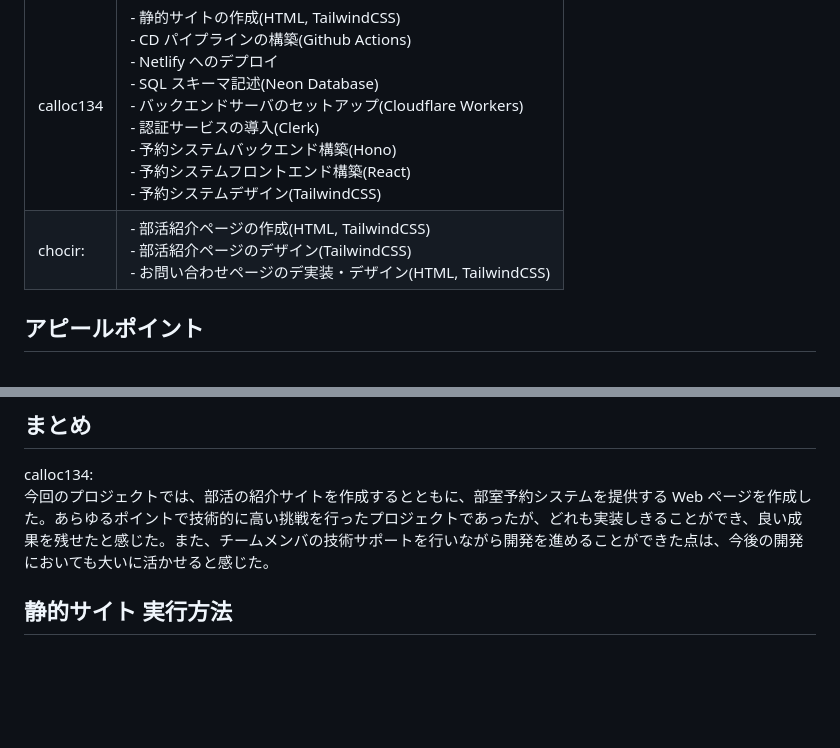
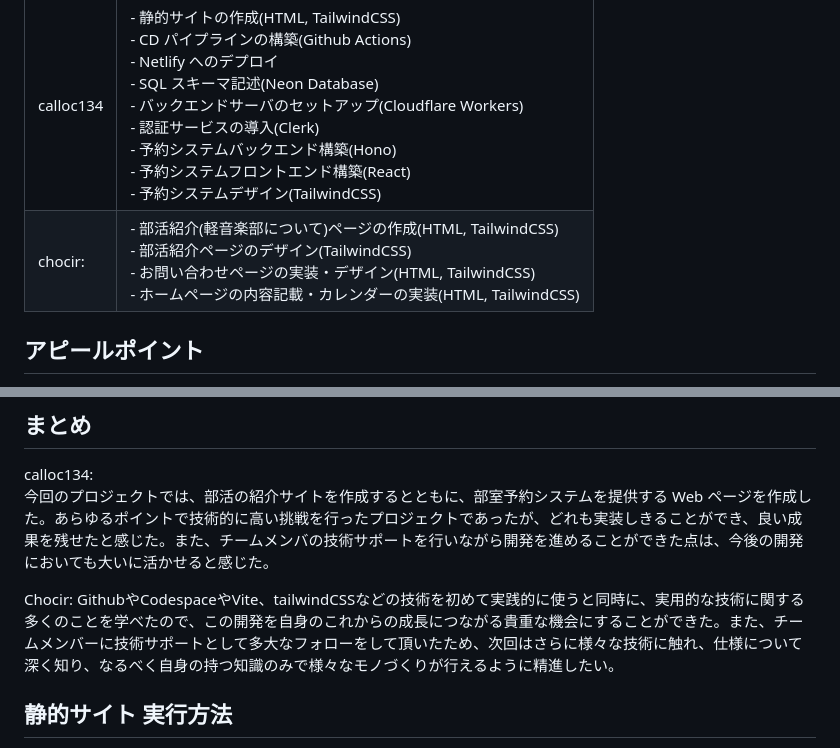
Before and after one commit to calloc134/html_final, a Markdown page: README.md, 2 parts joined by grey strips. Drawn GitHub-style; blank space fills up the shorter version.

Commit message:
docs: 作業分担・まとめの追記

```diff
--- a/README.md
+++ b/README.md
@@ -117,7 +117,7 @@
 | 名前      | 作業内容                                                                                                                                                                                                                                                                                                                                                                           |
 | --------- | ---------------------------------------------------------------------------------------------------------------------------------------------------------------------------------------------------------------------------------------------------------------------------------------------------------------------------------------------------------------------------------- |
 | calloc134 | - 静的サイトの作成(HTML, TailwindCSS) <br> - CD パイプラインの構築(Github Actions) <br> - Netlify へのデプロイ <br> - SQL スキーマ記述(Neon Database) <br> - バックエンドサーバのセットアップ(Cloudflare Workers) <br> - 認証サービスの導入(Clerk) <br> - 予約システムバックエンド構築(Hono) <br> - 予約システムフロントエンド構築(React) <br> - 予約システムデザイン(TailwindCSS) |
-| chocir:   | - 部活紹介ページの作成(HTML, TailwindCSS) <br> - 部活紹介ページのデザイン(TailwindCSS) <br> - お問い合わせページのデ実装・デザイン(HTML, TailwindCSS)                                                                                                                                                                                                                              |
+| chocir:   | - 部活紹介(軽音楽部について)ページの作成(HTML, TailwindCSS) <br> - 部活紹介ページのデザイン(TailwindCSS) <br> - お問い合わせページの実装・デザイン(HTML, TailwindCSS) <br> - ホームページの内容記載・カレンダーの実装(HTML, TailwindCSS)                                                                                                                                                                                                                         |
 
 ## アピールポイント
 
@@ -142,6 +142,9 @@
 
 calloc134:
 今回のプロジェクトでは、部活の紹介サイトを作成するとともに、部室予約システムを提供する Web ページを作成した。あらゆるポイントで技術的に高い挑戦を行ったプロジェクトであったが、どれも実装しきることができ、良い成果を残せたと感じた。また、チームメンバの技術サポートを行いながら開発を進めることができた点は、今後の開発においても大いに活かせると感じた。
+
+Chocir:
+GithubやCodespaceやVite、tailwindCSSなどの技術を初めて実践的に使うと同時に、実用的な技術に関する多くのことを学べたので、この開発を自身のこれからの成長につながる貴重な機会にすることができた。また、チームメンバーに技術サポートとして多大なフォローをして頂いたため、次回はさらに様々な技術に触れ、仕様について深く知り、なるべく自身の持つ知識のみで様々なモノづくりが行えるように精進したい。
 
 ## 静的サイト 実行方法
 
```
